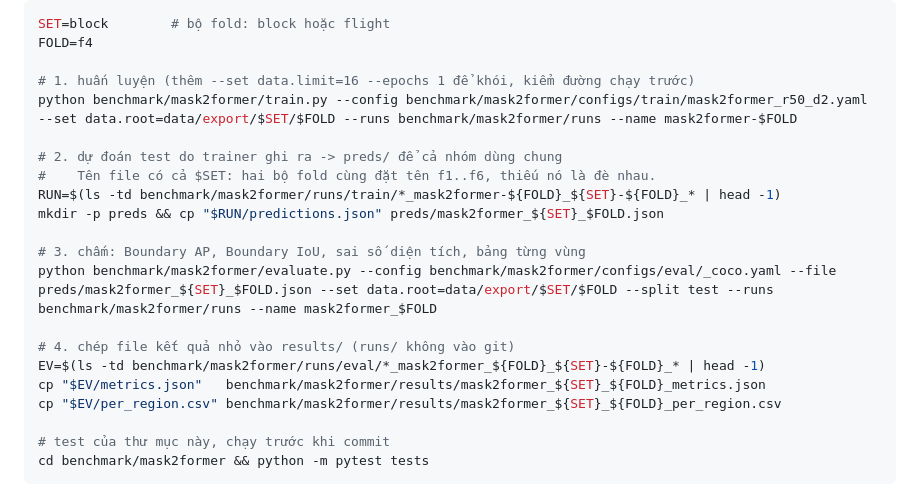
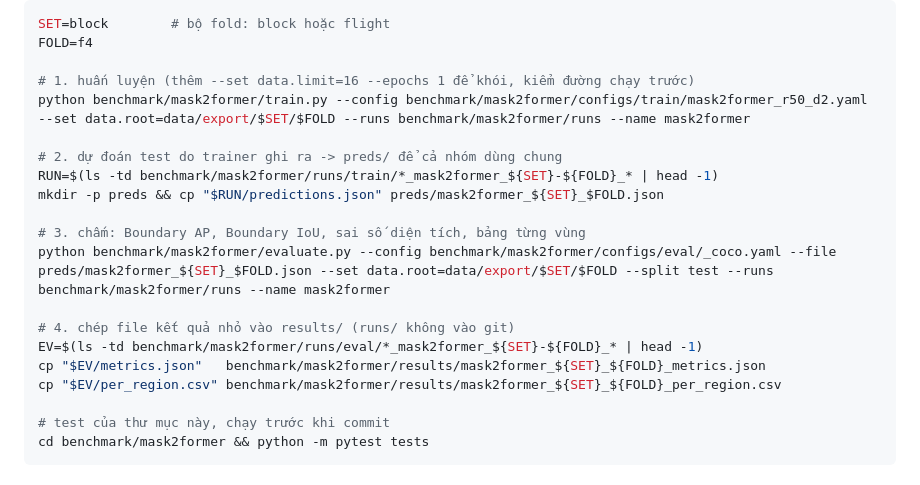
Before and after one commit to Baottq-dev/CofSeg, a Markdown page: benchmark/mask2former/README.md, the part around the change. Drawn GitHub-style.

Commit message:
mask2former: stop typing the fold into --name
The run directory read ..._mask2former-f4_block-f4_... with the fold twice - once
from --name and once from the path the data actually came from. --name is now
just the model; the summary table reads the fold and the fold set off the data
path, which cannot disagree with what was run.

```diff
--- a/benchmark/mask2former/README.md
+++ b/benchmark/mask2former/README.md
@@ -37,18 +37,17 @@ SET=block        # bộ fold: block hoặc flight
 FOLD=f4
 
 # 1. huấn luyện (thêm --set data.limit=16 --epochs 1 để khói, kiểm đường chạy trước)
-python benchmark/mask2former/train.py --config benchmark/mask2former/configs/train/mask2former_r50_d2.yaml --set data.root=data/export/$SET/$FOLD --runs benchmark/mask2former/runs --name mask2former-$FOLD
+python benchmark/mask2former/train.py --config benchmark/mask2former/configs/train/mask2former_r50_d2.yaml --set data.root=data/export/$SET/$FOLD --runs benchmark/mask2former/runs --name mask2former
 
 # 2. dự đoán test do trainer ghi ra -> preds/ để cả nhóm dùng chung
-#    Tên file có cả $SET: hai bộ fold cùng đặt tên f1..f6, thiếu nó là đè nhau.
-RUN=$(ls -td benchmark/mask2former/runs/train/*_mask2former-${FOLD}_${SET}-${FOLD}_* | head -1)
+RUN=$(ls -td benchmark/mask2former/runs/train/*_mask2former_${SET}-${FOLD}_* | head -1)
 mkdir -p preds && cp "$RUN/predictions.json" preds/mask2former_${SET}_$FOLD.json
 
 # 3. chấm: Boundary AP, Boundary IoU, sai số diện tích, bảng từng vùng
-python benchmark/mask2former/evaluate.py --config benchmark/mask2former/configs/eval/_coco.yaml --file preds/mask2former_${SET}_$FOLD.json --set data.root=data/export/$SET/$FOLD --split test --runs benchmark/mask2former/runs --name mask2former_$FOLD
+python benchmark/mask2former/evaluate.py --config benchmark/mask2former/configs/eval/_coco.yaml --file preds/mask2former_${SET}_$FOLD.json --set data.root=data/export/$SET/$FOLD --split test --runs benchmark/mask2former/runs --name mask2former
 
 # 4. chép file kết quả nhỏ vào results/ (runs/ không vào git)
-EV=$(ls -td benchmark/mask2former/runs/eval/*_mask2former_${FOLD}_${SET}-${FOLD}_* | head -1)
+EV=$(ls -td benchmark/mask2former/runs/eval/*_mask2former_${SET}-${FOLD}_* | head -1)
 cp "$EV/metrics.json"   benchmark/mask2former/results/mask2former_${SET}_${FOLD}_metrics.json
 cp "$EV/per_region.csv" benchmark/mask2former/results/mask2former_${SET}_${FOLD}_per_region.csv
 
```
